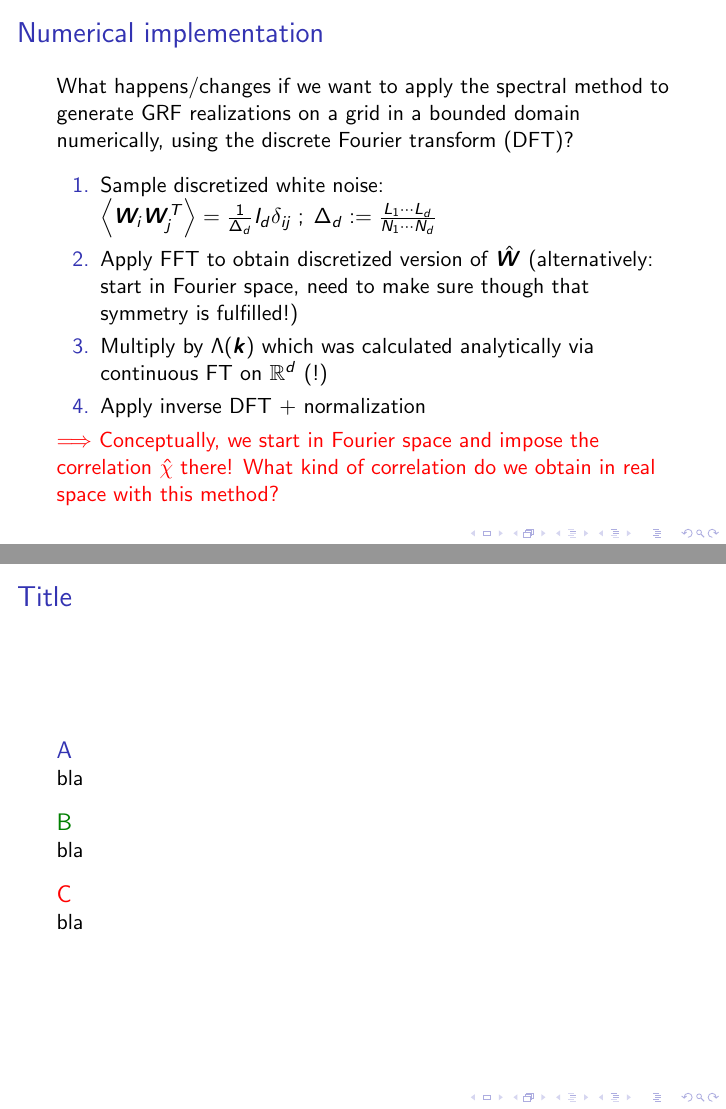
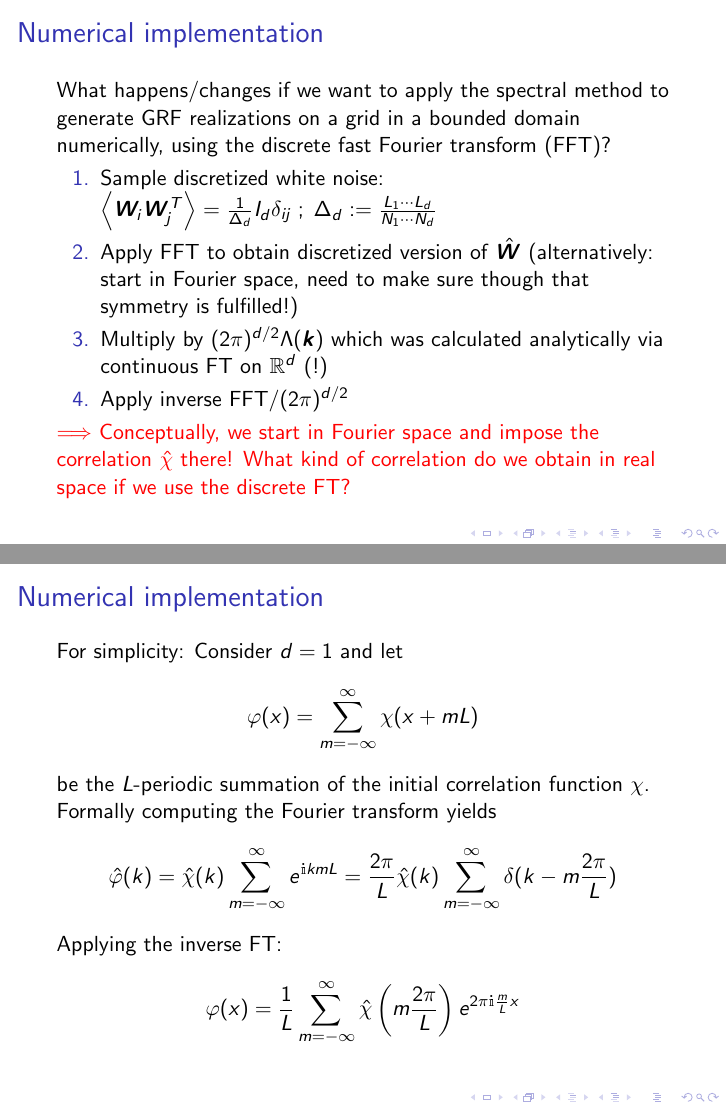
Before and after one commit to TimoSchorlepp/grf, LaTeX slides (grf.tex): pages 18 and 20 of 21 before the commit and pages 18 and 19 of 23 after it, joined at a grey line. Compiled offline with pdfLaTeX; a LaTeX package or settings file that is missing is left out.

Commit message:
Add slides on numerically obtained periodic correlation, normalisation should finally be correct nowgit add src/sampleRandomForcing1d.py !

```diff
--- a/grf.tex
+++ b/grf.tex
@@ -244,15 +244,30 @@ k_y^2 & -k_x k_y\\
 \section{Numerical implementation}
 %%%%%%%%%%%%%%%%%%%%%%%%%%%%%%%%%%%%%%%%%%%%%%%%%
 \frame{\frametitle{Numerical implementation}
-What happens/changes if we want to apply the spectral method to generate GRF realizations on a grid in a bounded domain numerically, using the discrete Fourier transform (DFT)?\\
-\medskip
+What happens/changes if we want to apply the spectral method to generate GRF realizations on a grid in a bounded domain numerically, using the discrete fast Fourier transform (FFT)?\\
 \begin{enumerate}
 \item Sample discretized white noise: $\left< \vec{W}_i \vec{W}_j^T \right> = \frac{1}{\Delta_d}I_d \delta_{ij}\; ; \; \Delta_d := \frac{L_1 \cdots L_d}{N_1 \cdots N_d}$
 \item Apply FFT to obtain discretized version of $\hat{\vec{W}}$ (alternatively: start in Fourier space, need to make sure though that symmetry is fulfilled!)
-\item Multiply by $\Lambda(\vec{k})$ which was calculated analytically via continuous FT on $\mathbb{R}^d$ (!)
-\item Apply inverse DFT + normalization
+\item Multiply by $(2 \pi)^{d/2}\Lambda(\vec{k})$ which was calculated analytically via continuous FT on $\mathbb{R}^d$ (!)
+\item Apply inverse FFT$/(2 \pi)^{d/2}$
 \end{enumerate}
-\textcolor{red}{$\Longrightarrow$ Conceptually, we start in Fourier space and impose the correlation $\hat{\chi}$ there! What kind of correlation do we obtain in real space with this method?}
+\textcolor{red}{$\Longrightarrow$ Conceptually, we start in Fourier space and impose the correlation $\hat{\chi}$ there! What kind of correlation do we obtain in real space if we use the discrete FT?}
+}
+%%%%%%%%%%%%%%%%%%%%%%%%%%%%%%%%%%%%%%%%%%%%%%%%%
+\frame{\frametitle{Numerical implementation}
+For simplicity: Consider $d=1$ and let
+\begin{align*}
+\varphi(x) = \sum_{m= -\infty}^{\infty} \chi(x + m L)
+\end{align*}
+be the $L$-periodic summation of the initial correlation function $\chi$. Formally computing the Fourier transform yields
+\begin{align*}
+\hat{\varphi}(k)
+= \hat{\chi}(k) \sum_{m= -\infty}^{\infty} e^{\I k m L} = \frac{2 \pi}{L} \hat{\chi}(k) \sum_{m= -\infty}^{\infty} \delta(k - m\frac{2 \pi}{L})
+\end{align*}
+Applying the inverse FT:
+\begin{align*}
+\varphi(x) = \frac{1}{L} \sum_{m= -\infty}^{\infty} \hat{\chi} \left( m \frac{2 \pi}{L} \right) e^{2 \pi \I \frac{m}{L} x}
+\end{align*}
 }
 
-
+\frame{\frametitle{Numerical implementation}
@@ -268,18 +292,8 @@ What happens/changes if we want to apply the spectral method to generate GRF rea
-\begin{block}{A}
-bla
-\end{block}
-
-\begin{exampleblock}{B}
-bla
-\end{exampleblock}
-
-
-\begin{alertblock}{C}
-bla
-\end{alertblock}
+.
 }
-
+%%%%%%%%%%%%%%%%%%%%%%%%%%%%%%%%%%%%%%%%%%%%%%%%%
 \section{Literature}
+%%%%%%%%%%%%%%%%%%%%%%%%%%%%%%%%%%%%%%%%%%%%%%%%%
 \frame{\frametitle{Literature:\\Recommendations for further reading}
 \begin{itemize}
 \item A.\ Yaglom, Correlation Theory of Stationary and Related Random Functions, Springer Series in Statistics, 1987.
```
Also changed, not shown: grf.pdf, grf.tex (23 more changed lines), 1 other file.
